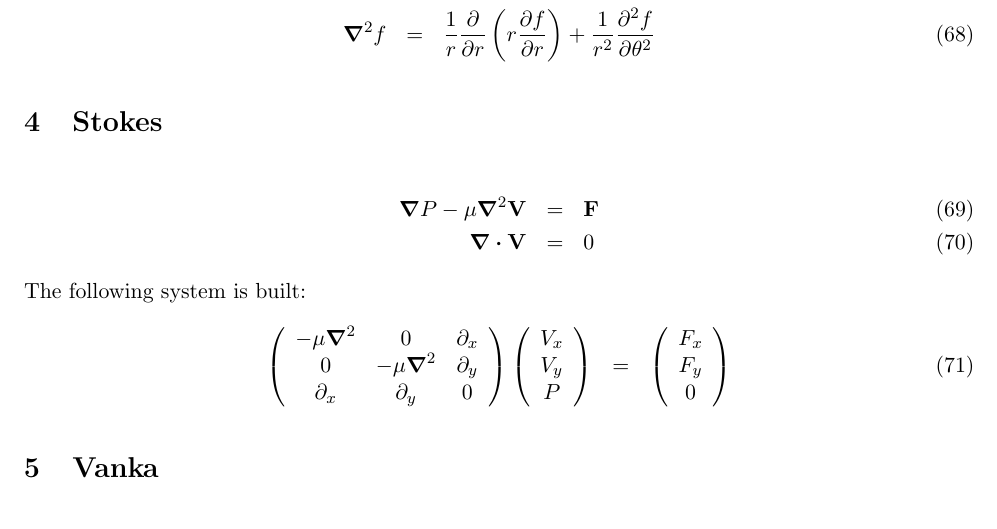
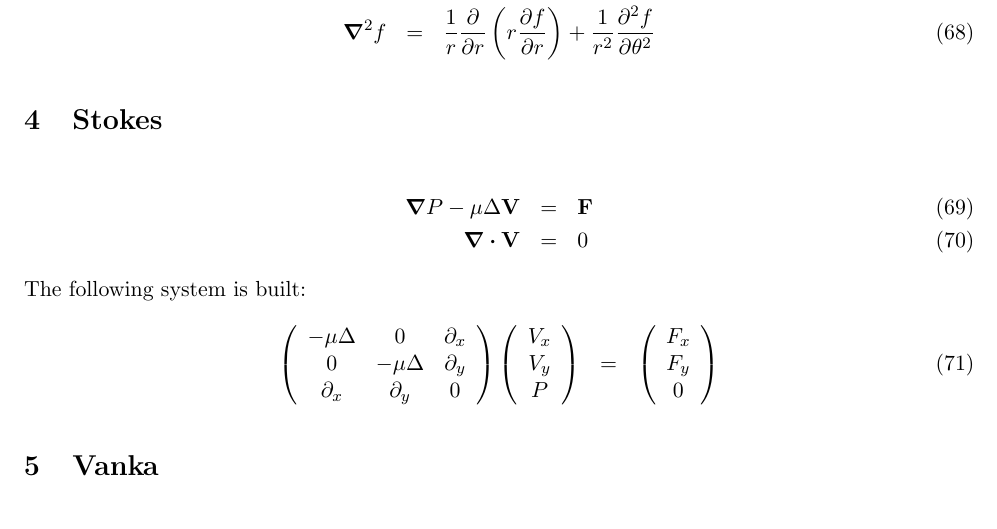
Before and after one commit to romanz/thesis, a LaTeX document (PDE/notes/notes.tex): part of page 6 of 6, cut so that both start at the same text. Compiled offline with pdfLaTeX.

Commit message:
Refactor.

```diff
--- a/PDE/notes/notes.tex
+++ b/PDE/notes/notes.tex
@@ -312,12 +312,12 @@ This way we get 2nd order upwind approximation for the derivative $f'(0) = b$:
 
 \section{Stokes}
 \begin{eqnarray}
- \bnabla P - \mu \bnabla^2 \mathbf{V} &=& \mathbf{F} \\
+ \bnabla P - \mu \Delta \mathbf{V} &=& \mathbf{F} \\
  \bnabla \bcdot \mathbf{V} &=& 0
 \end{eqnarray}
 The following system is built:
 \begin{eqnarray}
- \mat{ccc}{-\mu\bnabla^2 & 0 & \partial_x \\ 0 & -\mu\bnabla^2 & \partial_y \\ \partial_x & \partial_y & 0}
+ \mat{ccc}{-\mu\Delta & 0 & \partial_x \\ 0 & -\mu\Delta & \partial_y \\ \partial_x & \partial_y & 0}
  \mat{c}{V_x \\ V_y \\ P} &=& \mat{c}{F_x \\ F_y \\ 0}
 \end{eqnarray}
 
```
Also changed, not shown: 1 other file.
